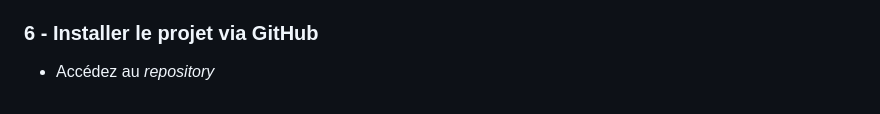
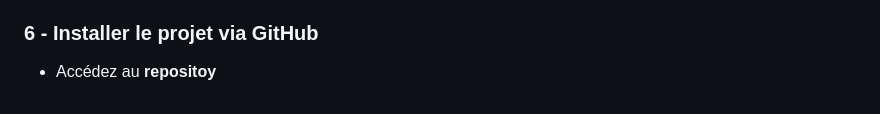
Before and after one commit to NicoRiso13/Projet5_PhpBlog, a Markdown page: README.md, the part around the change. GitHub-like rendering.

```diff
--- a/README.md
+++ b/README.md
@@ -71,4 +71,4 @@ Il existe aussi plusieurs manières d’installer Git sur Windows. L’applicati
 
 ### 6 - Installer le projet via GitHub
 
-  - Accédez au *repository*
+  - Accédez au **repositoy**
```
